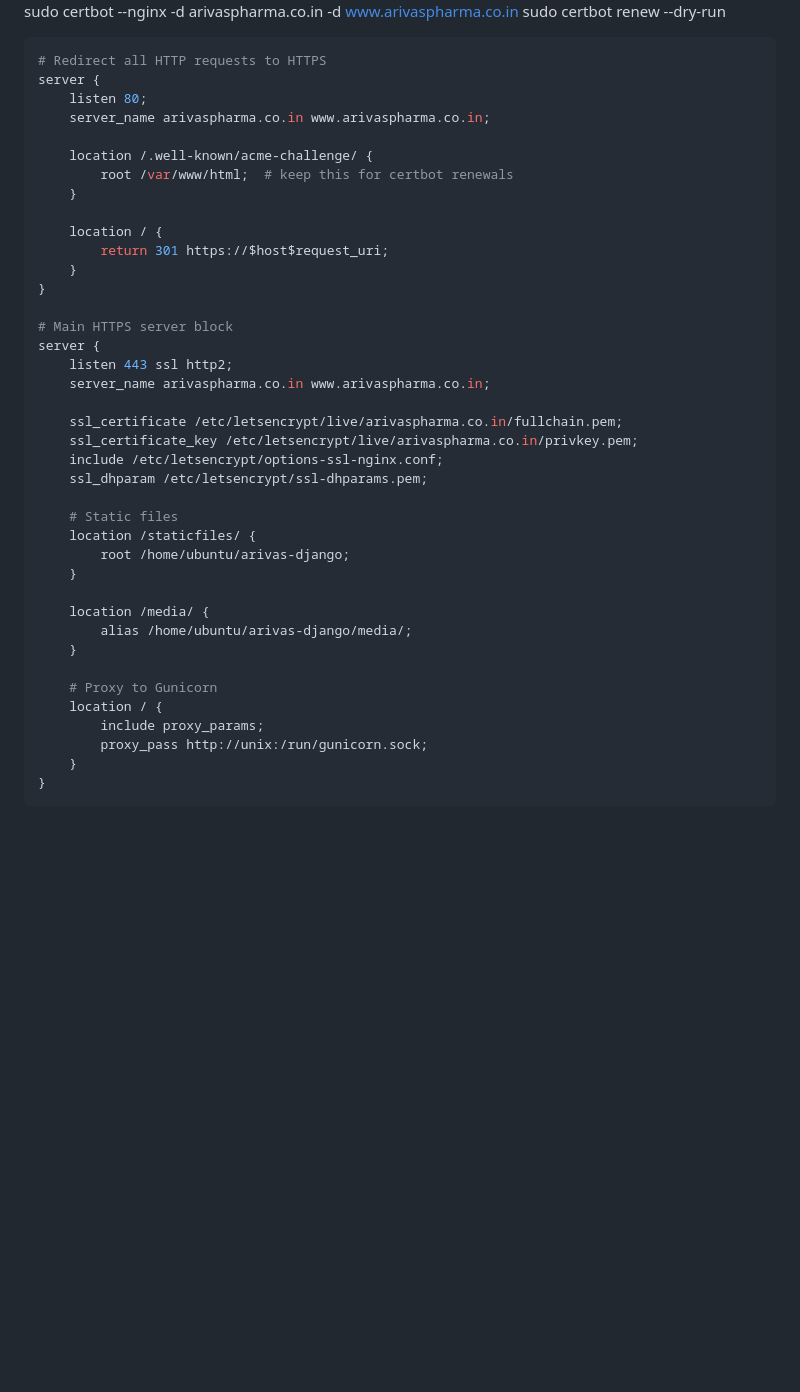
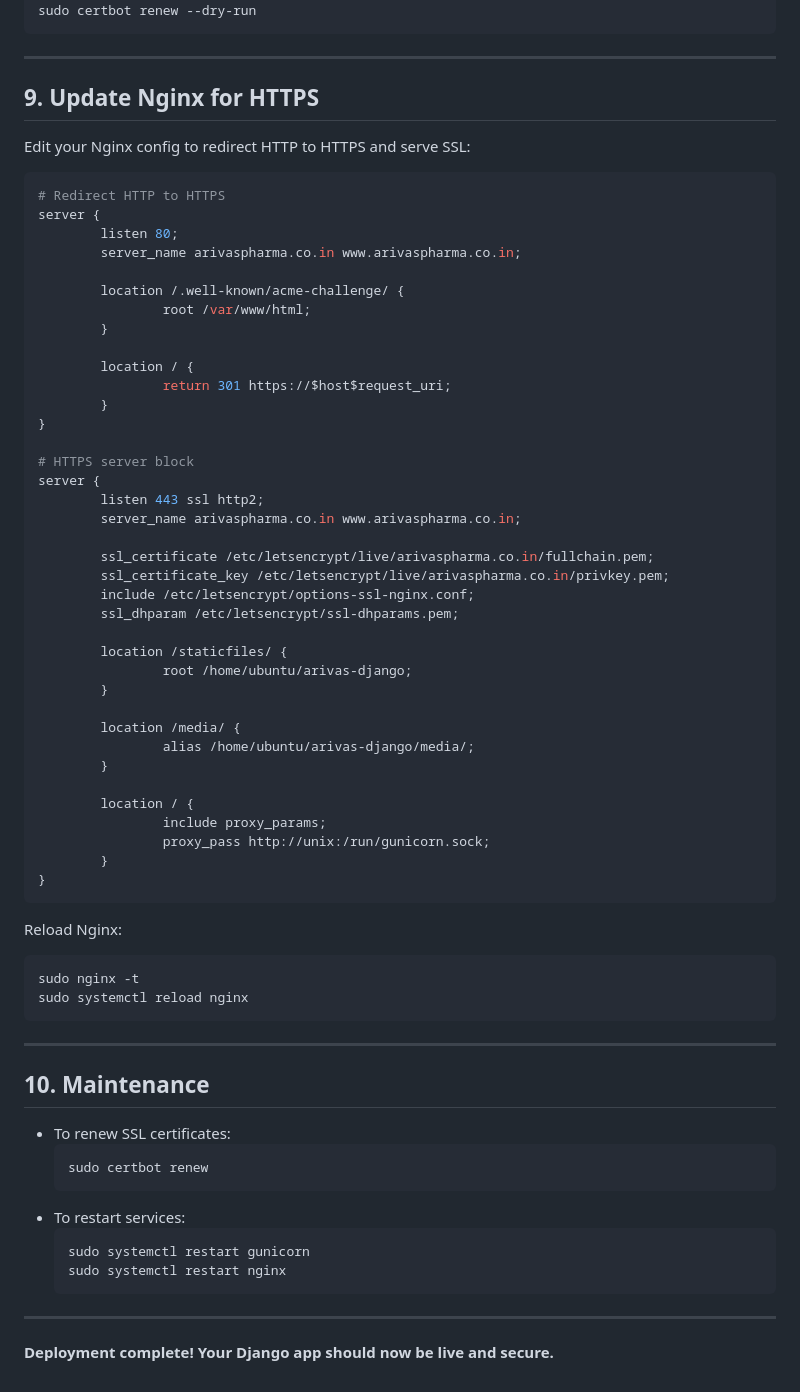
Before and after one commit to sa001gar/arivas-django, a Markdown page: README.md, the part around the change printed below. Rendered like a GitHub page; blank space fills up the shorter version.

````diff
--- a/README.md
+++ b/README.md
@@ -112,44 +185,74 @@ sudo nano .env
 sudo certbot --nginx -d arivaspharma.co.in -d www.arivaspharma.co.in
 sudo certbot renew --dry-run
+```
+
+---
+
+## 9. Update Nginx for HTTPS
+
+Edit your Nginx config to redirect HTTP to HTTPS and serve SSL:
+
+```nginx
+# Redirect HTTP to HTTPS
+server {
+        listen 80;
+        server_name arivaspharma.co.in www.arivaspharma.co.in;
+
+        location /.well-known/acme-challenge/ {
+                root /var/www/html;
+        }
+
+        location / {
+                return 301 https://$host$request_uri;
+        }
+}
+
+# HTTPS server block
+server {
+        listen 443 ssl http2;
+        server_name arivaspharma.co.in www.arivaspharma.co.in;
+
+        ssl_certificate /etc/letsencrypt/live/arivaspharma.co.in/fullchain.pem;
+        ssl_certificate_key /etc/letsencrypt/live/arivaspharma.co.in/privkey.pem;
+        include /etc/letsencrypt/options-ssl-nginx.conf;
+        ssl_dhparam /etc/letsencrypt/ssl-dhparams.pem;
+
+        location /staticfiles/ {
+                root /home/ubuntu/arivas-django;
+        }
+
+        location /media/ {
+                alias /home/ubuntu/arivas-django/media/;
+        }
+
+        location / {
+                include proxy_params;
+                proxy_pass http://unix:/run/gunicorn.sock;
+        }
+}
+```
+
+Reload Nginx:
 
 ```bash
-# Redirect all HTTP requests to HTTPS
-server {
-    listen 80;
-    server_name arivaspharma.co.in www.arivaspharma.co.in;
+sudo nginx -t
+sudo systemctl reload nginx
+```
 
-    location /.well-known/acme-challenge/ {
-        root /var/www/html;  # keep this for certbot renewals
-    }
+---
 
-    location / {
-        return 301 https://$host$request_uri;
-    }
-}
+## 10. Maintenance
 
-# Main HTTPS server block
-server {
-    listen 443 ssl http2;
-    server_name arivaspharma.co.in www.arivaspharma.co.in;
+- To renew SSL certificates:
+    ```bash
+    sudo certbot renew
+    ```
+- To restart services:
+    ```bash
+    sudo systemctl restart gunicorn
+    sudo systemctl restart nginx
+    ```
 
-    ssl_certificate /etc/letsencrypt/live/arivaspharma.co.in/fullchain.pem;
-    ssl_certificate_key /etc/letsencrypt/live/arivaspharma.co.in/privkey.pem;
-    include /etc/letsencrypt/options-ssl-nginx.conf;
-    ssl_dhparam /etc/letsencrypt/ssl-dhparams.pem;
+---
 
-    # Static files
-    location /staticfiles/ {
-        root /home/ubuntu/arivas-django;
-    }
-
-    location /media/ {
-        alias /home/ubuntu/arivas-django/media/;
-    }
-
-    # Proxy to Gunicorn
-    location / {
-        include proxy_params;
-        proxy_pass http://unix:/run/gunicorn.sock;
-    }
-}
-```
+**Deployment complete! Your Django app should now be live and secure.**
````
Also changed, not shown: other parts of README.md (+121 -48 lines).
